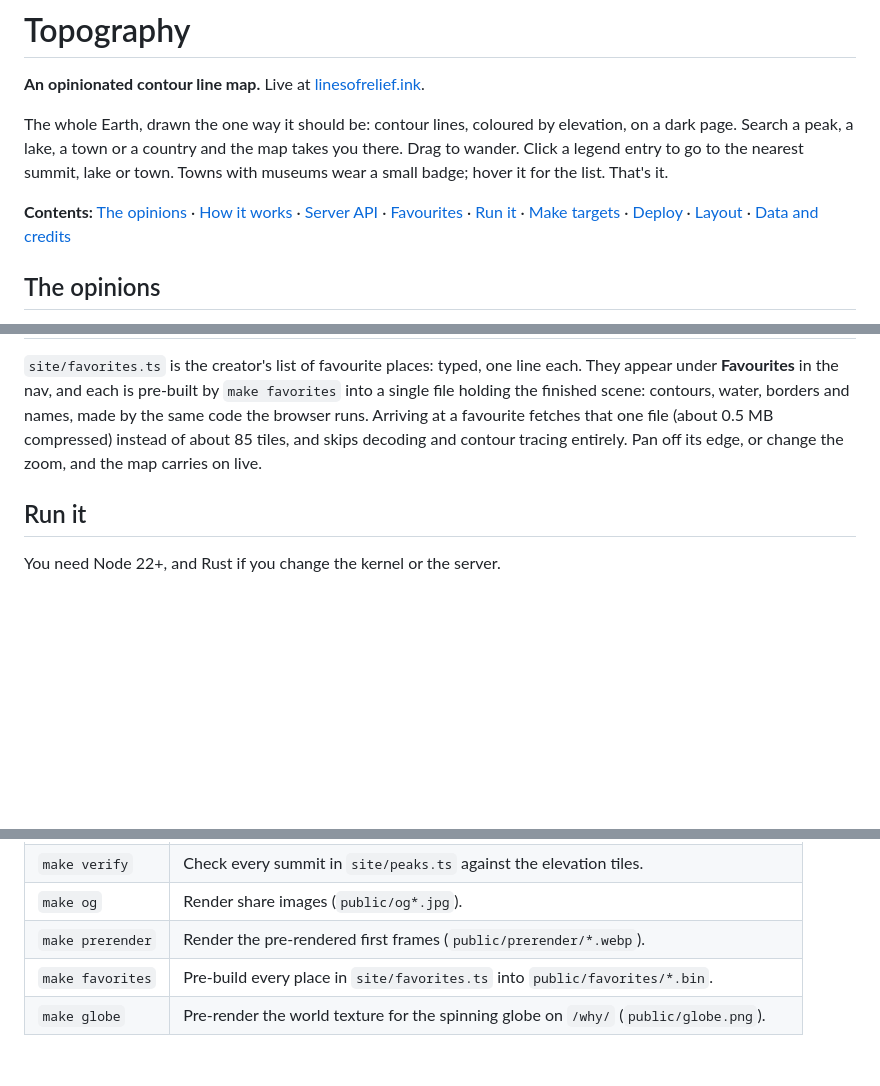
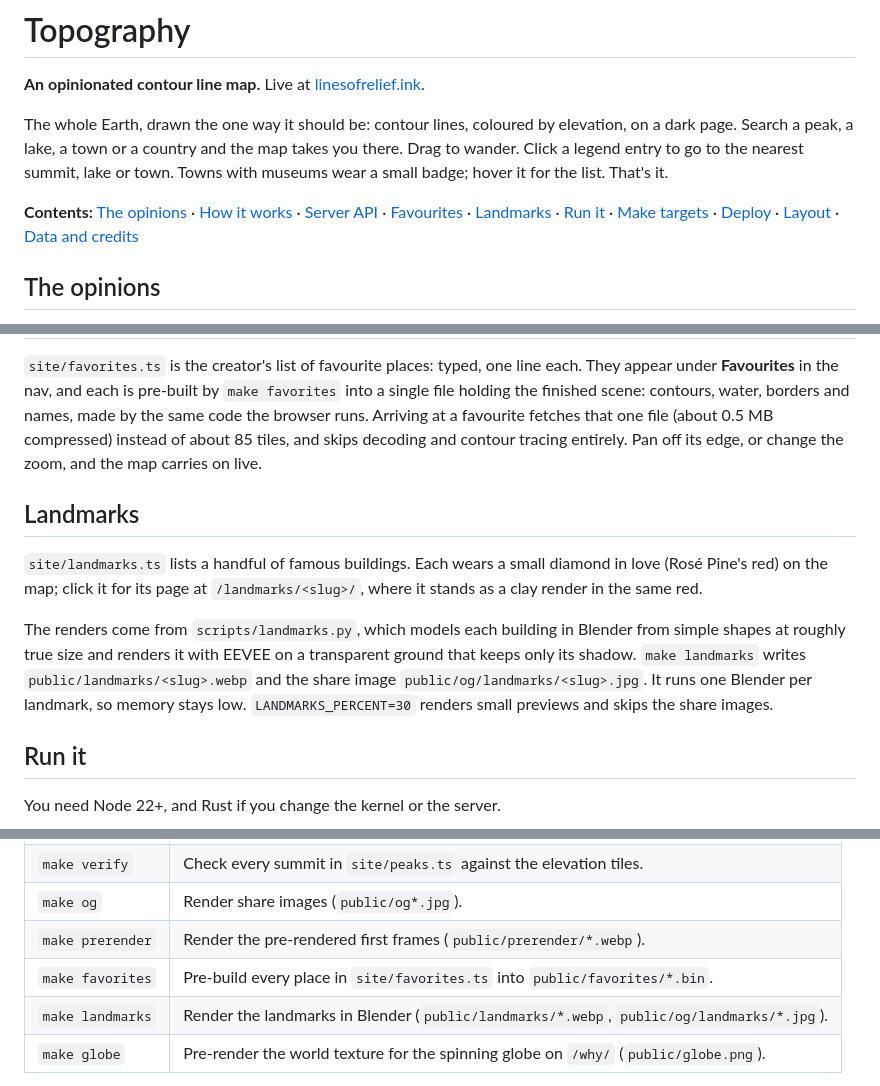
Before and after one commit to cjodo/linesofrelief, a Markdown page: README.md, 3 parts joined by grey strips. GitHub-like rendering; blank space fills up the shorter version.

Commit message:
README: landmarks, and make landmarks
How the landmarks work (a diamond on the map, a page with the render),
how the renders are made (scripts/landmarks.py in Blender, EEVEE, a
shadow-only ground), and the make landmarks target with its preview
switch.

Co-Authored-By: Claude Opus 5.5 <noreply@anthropic.com>

```diff
--- a/README.md
+++ b/README.md
@@ -9,7 +9,7 @@ summit, lake or town. Towns with museums wear a small badge; hover it for the
 list. That's it.
 
 **Contents:** [The opinions](#the-opinions) · [How it works](#how-it-works) ·
-[Server API](#server-api) · [Favourites](#favourites) · [Run it](#run-it) ·
+[Server API](#server-api) · [Favourites](#favourites) · [Landmarks](#landmarks) · [Run it](#run-it) ·
 [Make targets](#make-targets) · [Deploy](#deploy) · [Layout](#layout) ·
 [Data and credits](#data-and-credits)
 
@@ -102,6 +102,20 @@ a favourite fetches that one file (about 0.5 MB compressed) instead of about 85
 and skips decoding and contour tracing entirely. Pan off its edge, or change
 the zoom, and the map carries on live.
 
+## Landmarks
+
+`site/landmarks.ts` lists a handful of famous buildings. Each wears a small
+diamond in love (Rosé Pine's red) on the map; click it for its page at
+`/landmarks/<slug>/`, where it stands as a clay render in the same red.
+
+The renders come from `scripts/landmarks.py`, which models each building in
+Blender from simple shapes at roughly true size and renders it with EEVEE on a
+transparent ground that keeps only its shadow. `make landmarks` writes
+`public/landmarks/<slug>.webp` and the share image
+`public/og/landmarks/<slug>.jpg`. It runs one Blender per landmark, so
+memory stays low. `LANDMARKS_PERCENT=30` renders small previews and skips the
+share images.
+
 ## Run it
 
 You need Node 22+, and Rust if you change the kernel or the server.
@@ -136,6 +150,7 @@ docker run -p 8080:8080 -e PORT=8080 -e REDIS_URL=redis://host:6379 topography
 | `make og` | Render share images (`public/og*.jpg`). |
 | `make prerender` | Render the pre-rendered first frames (`public/prerender/*.webp`). |
 | `make favorites` | Pre-build every place in `site/favorites.ts` into `public/favorites/*.bin`. |
+| `make landmarks` | Render the landmarks in Blender (`public/landmarks/*.webp`, `public/og/landmarks/*.jpg`). |
 | `make globe` | Pre-render the world texture for the spinning globe on `/why/` (`public/globe.png`). |
 
 `og` and `prerender` drive a headless Chromium. Set `CHROMIUM=/path/to/chrome`
```
